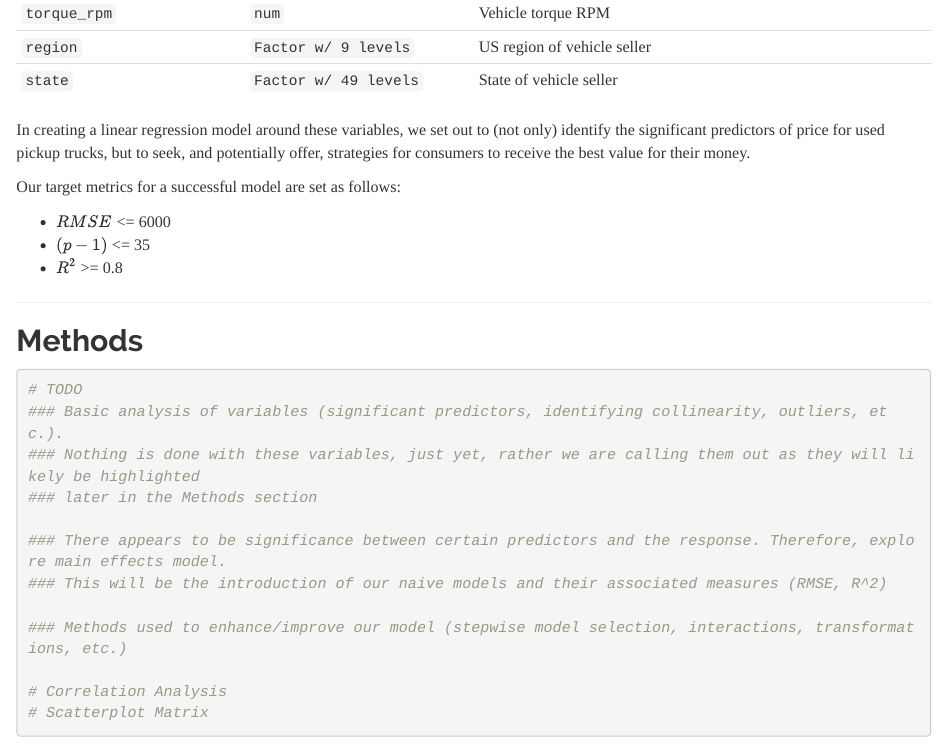
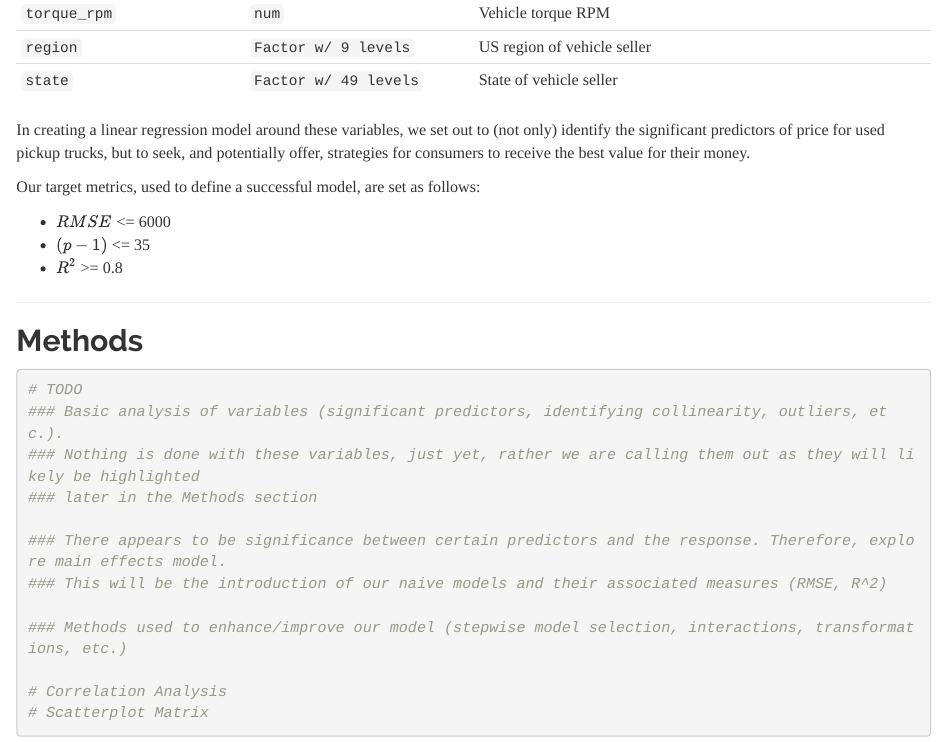
Before and after one commit to abot3/fdp-rg71, an R Markdown document (steven/used_pickup_truck_price_prediction.Rmd): the page in a window 1100 px wide, from 2600 px down. Rendered offline with R 4.5, knitr and Pandoc, with nearby package versions; some code elsewhere in the file could not run offline.

Commit message:
Update working report file with team analysis and context

```diff
--- a/steven/used_pickup_truck_price_prediction.Rmd
+++ b/steven/used_pickup_truck_price_prediction.Rmd
@@ -238,7 +238,7 @@ The prepared dataset is comprised of the following variables:
 
 In creating a linear regression model around these variables, we set out to (not only) identify the significant predictors of price for used pickup trucks, but to seek, and potentially offer, strategies for consumers to receive the best value for their money.
 
-Our target metrics for a successful model are set as follows:
+Our target metrics, used to define a successful model, are set as follows:
 
 - $RMSE$ <= 6000
 - $(p - 1)$ <= 35
```
Also changed, not shown: Main Report/Appendix/utility_functions.R (+1 -1 lines).
